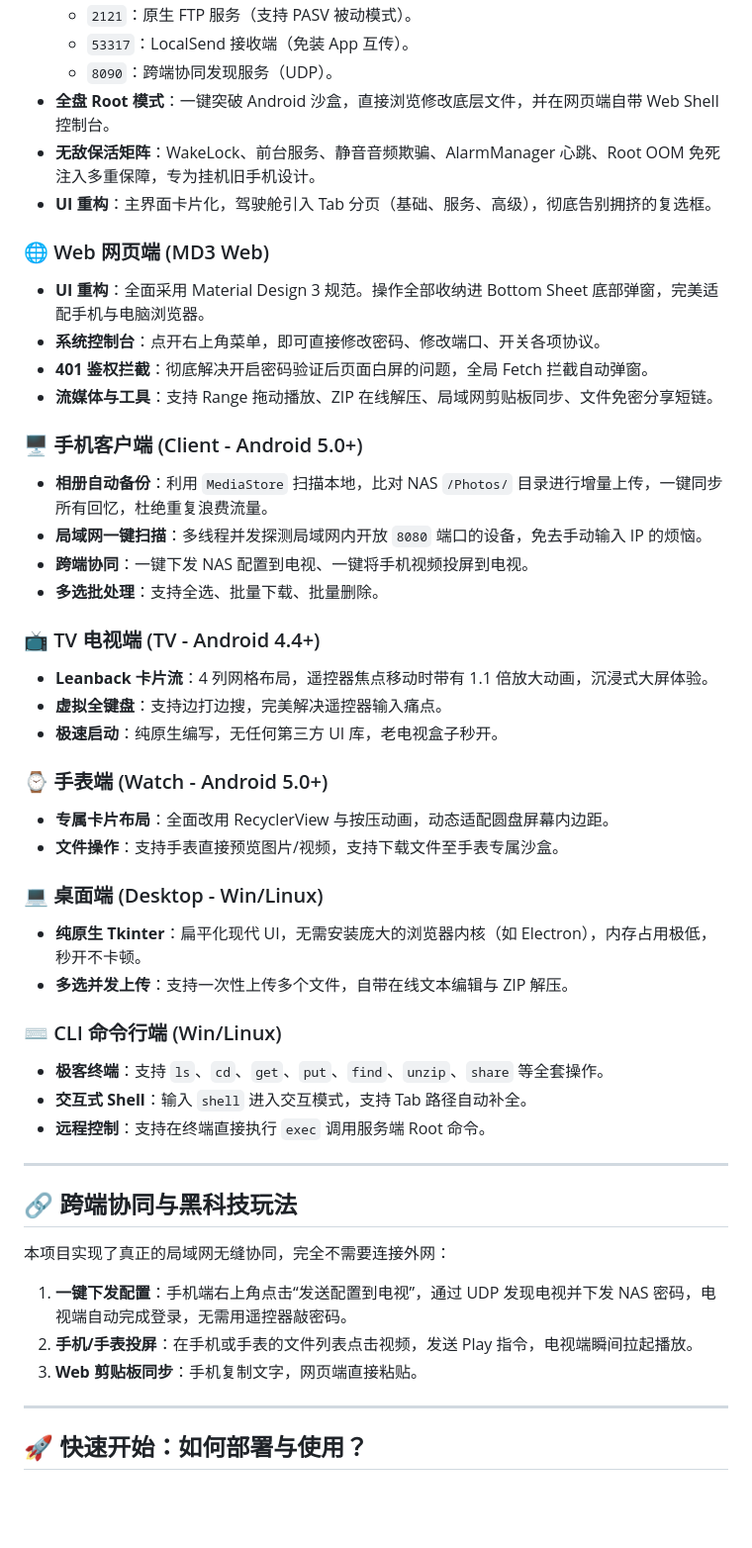
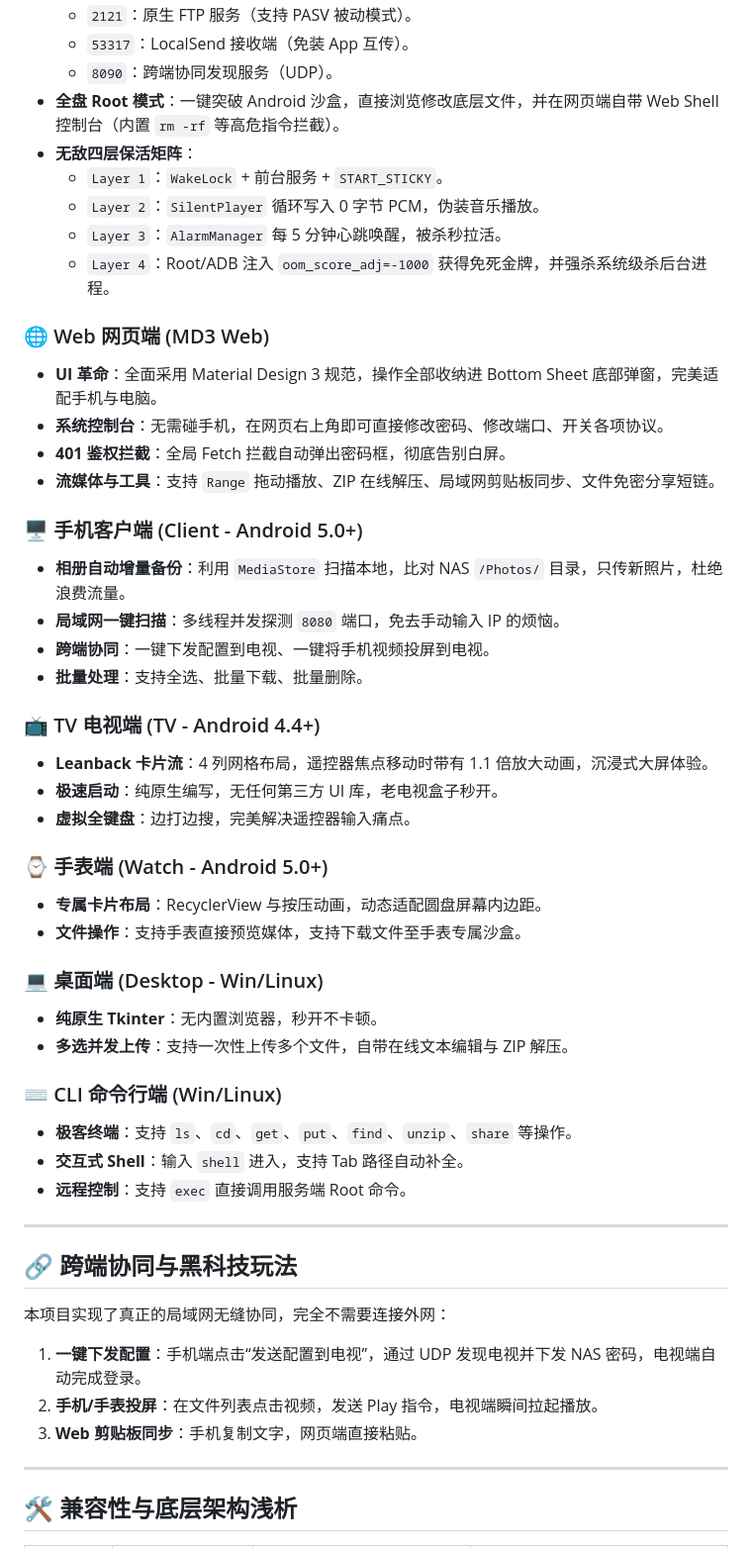
Before and after one commit to styisme/android-nas, a Markdown page: README.md, the part around one of its changes. Shown at 99% size. Drawn GitHub-style; blank space fills up the shorter version.

```diff
--- a/README.md
+++ b/README.md
@@ -57,39 +68,42 @@
   - `2121`：原生 FTP 服务（支持 PASV 被动模式）。
   - `53317`：LocalSend 接收端（免装 App 互传）。
   - `8090`：跨端协同发现服务（UDP）。
-- **全盘 Root 模式**：一键突破 Android 沙盒，直接浏览修改底层文件，并在网页端自带 Web Shell 控制台。
-- **无敌保活矩阵**：WakeLock、前台服务、静音音频欺骗、AlarmManager 心跳、Root OOM 免死注入多重保障，专为挂机旧手机设计。
-- **UI 重构**：主界面卡片化，驾驶舱引入 Tab 分页（基础、服务、高级），彻底告别拥挤的复选框。
+- **全盘 Root 模式**：一键突破 Android 沙盒，直接浏览修改底层文件，并在网页端自带 Web Shell 控制台（内置 `rm -rf` 等高危指令拦截）。
+- **无敌四层保活矩阵**：
+  - `Layer 1`：`WakeLock` + 前台服务 + `START_STICKY`。
+  - `Layer 2`：`SilentPlayer` 循环写入 0 字节 PCM，伪装音乐播放。
+  - `Layer 3`：`AlarmManager` 每 5 分钟心跳唤醒，被杀秒拉活。
+  - `Layer 4`：Root/ADB 注入 `oom_score_adj=-1000` 获得免死金牌，并强杀系统级杀后台进程。
 
 ### 🌐 Web 网页端 (MD3 Web)
-- **UI 重构**：全面采用 Material Design 3 规范。操作全部收纳进 Bottom Sheet 底部弹窗，完美适配手机与电脑浏览器。
-- **系统控制台**：点开右上角菜单，即可直接修改密码、修改端口、开关各项协议。
-- **401 鉴权拦截**：彻底解决开启密码验证后页面白屏的问题，全局 Fetch 拦截自动弹窗。
-- **流媒体与工具**：支持 Range 拖动播放、ZIP 在线解压、局域网剪贴板同步、文件免密分享短链。
+- **UI 革命**：全面采用 Material Design 3 规范，操作全部收纳进 Bottom Sheet 底部弹窗，完美适配手机与电脑。
+- **系统控制台**：无需碰手机，在网页右上角即可直接修改密码、修改端口、开关各项协议。
+- **401 鉴权拦截**：全局 Fetch 拦截自动弹出密码框，彻底告别白屏。
+- **流媒体与工具**：支持 `Range` 拖动播放、ZIP 在线解压、局域网剪贴板同步、文件免密分享短链。
 
 ### 🖥️ 手机客户端 (Client - Android 5.0+)
-- **相册自动备份**：利用 `MediaStore` 扫描本地，比对 NAS `/Photos/` 目录进行增量上传，一键同步所有回忆，杜绝重复浪费流量。
-- **局域网一键扫描**：多线程并发探测局域网内开放 `8080` 端口的设备，免去手动输入 IP 的烦恼。
-- **跨端协同**：一键下发 NAS 配置到电视、一键将手机视频投屏到电视。
-- **多选批处理**：支持全选、批量下载、批量删除。
+- **相册自动增量备份**：利用 `MediaStore` 扫描本地，比对 NAS `/Photos/` 目录，只传新照片，杜绝浪费流量。
+- **局域网一键扫描**：多线程并发探测 `8080` 端口，免去手动输入 IP 的烦恼。
+- **跨端协同**：一键下发配置到电视、一键将手机视频投屏到电视。
+- **批量处理**：支持全选、批量下载、批量删除。
 
 ### 📺 TV 电视端 (TV - Android 4.4+)
 - **Leanback 卡片流**：4 列网格布局，遥控器焦点移动时带有 1.1 倍放大动画，沉浸式大屏体验。
-- **虚拟全键盘**：支持边打边搜，完美解决遥控器输入痛点。
 - **极速启动**：纯原生编写，无任何第三方 UI 库，老电视盒子秒开。
+- **虚拟全键盘**：边打边搜，完美解决遥控器输入痛点。
 
 ### ⌚ 手表端 (Watch - Android 5.0+)
-- **专属卡片布局**：全面改用 RecyclerView 与按压动画，动态适配圆盘屏幕内边距。
-- **文件操作**：支持手表直接预览图片/视频，支持下载文件至手表专属沙盒。
+- **专属卡片布局**：RecyclerView 与按压动画，动态适配圆盘屏幕内边距。
+- **文件操作**：支持手表直接预览媒体，支持下载文件至手表专属沙盒。
 
 ### 💻 桌面端 (Desktop - Win/Linux)
-- **纯原生 Tkinter**：扁平化现代 UI，无需安装庞大的浏览器内核（如 Electron），内存占用极低，秒开不卡顿。
+- **纯原生 Tkinter**：无内置浏览器，秒开不卡顿。
 - **多选并发上传**：支持一次性上传多个文件，自带在线文本编辑与 ZIP 解压。
 
 ### ⌨️ CLI 命令行端 (Win/Linux)
-- **极客终端**：支持 `ls`、`cd`、`get`、`put`、`find`、`unzip`、`share` 等全套操作。
-- **交互式 Shell**：输入 `shell` 进入交互模式，支持 Tab 路径自动补全。
-- **远程控制**：支持在终端直接执行 `exec` 调用服务端 Root 命令。
+- **极客终端**：支持 `ls`、`cd`、`get`、`put`、`find`、`unzip`、`share` 等操作。
+- **交互式 Shell**：输入 `shell` 进入，支持 Tab 路径自动补全。
+- **远程控制**：支持 `exec` 直接调用服务端 Root 命令。
 
 ---
 
@@ -97,11 +111,11 @@
 
 本项目实现了真正的局域网无缝协同，完全不需要连接外网：
 
-1. **一键下发配置**：手机端右上角点击“发送配置到电视”，通过 UDP 发现电视并下发 NAS 密码，电视端自动完成登录，无需用遥控器敲密码。
-2. **手机/手表投屏**：在手机或手表的文件列表点击视频，发送 Play 指令，电视端瞬间拉起播放。
+1. **一键下发配置**：手机端点击“发送配置到电视”，通过 UDP 发现电视并下发 NAS 密码，电视端自动完成登录。
+2. **手机/手表投屏**：在文件列表点击视频，发送 Play 指令，电视端瞬间拉起播放。
 3. **Web 剪贴板同步**：手机复制文字，网页端直接粘贴。
 
 ---
 
-## 🚀 快速开始：如何部署与使用？
+## 🛠 兼容性与底层架构浅析
 
```
Also changed, not shown: other parts of README.md (+40 -61 lines).
